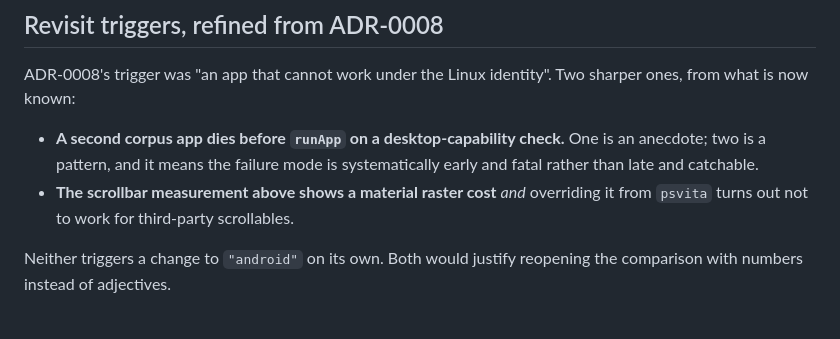
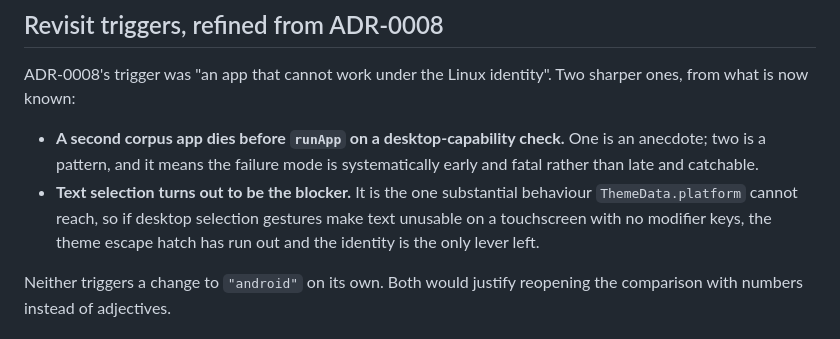
Before and after one commit to flutter-vita/flutter-vita, a Markdown page: docs/platform-identity-options.md, the part around one of its changes. Rendered like a GitHub page.

```diff
--- a/docs/platform-identity-options.md
+++ b/docs/platform-identity-options.md
@@ -269,8 +333,10 @@ sharper ones, from what is now known:
 - **A second corpus app dies before `runApp` on a desktop-capability check.**
   One is an anecdote; two is a pattern, and it means the failure mode is
   systematically early and fatal rather than late and catchable.
-- **The scrollbar measurement above shows a material raster cost** *and*
-  overriding it from `psvita` turns out not to work for third-party scrollables.
+- **Text selection turns out to be the blocker.** It is the one substantial
+  behaviour `ThemeData.platform` cannot reach, so if desktop selection gestures
+  make text unusable on a touchscreen with no modifier keys, the theme escape
+  hatch has run out and the identity is the only lever left.
 
 Neither triggers a change to `"android"` on its own. Both would justify
 reopening the comparison with numbers instead of adjectives.
```
Also changed, not shown: other parts of docs/platform-identity-options.md (+74 -10 lines).
